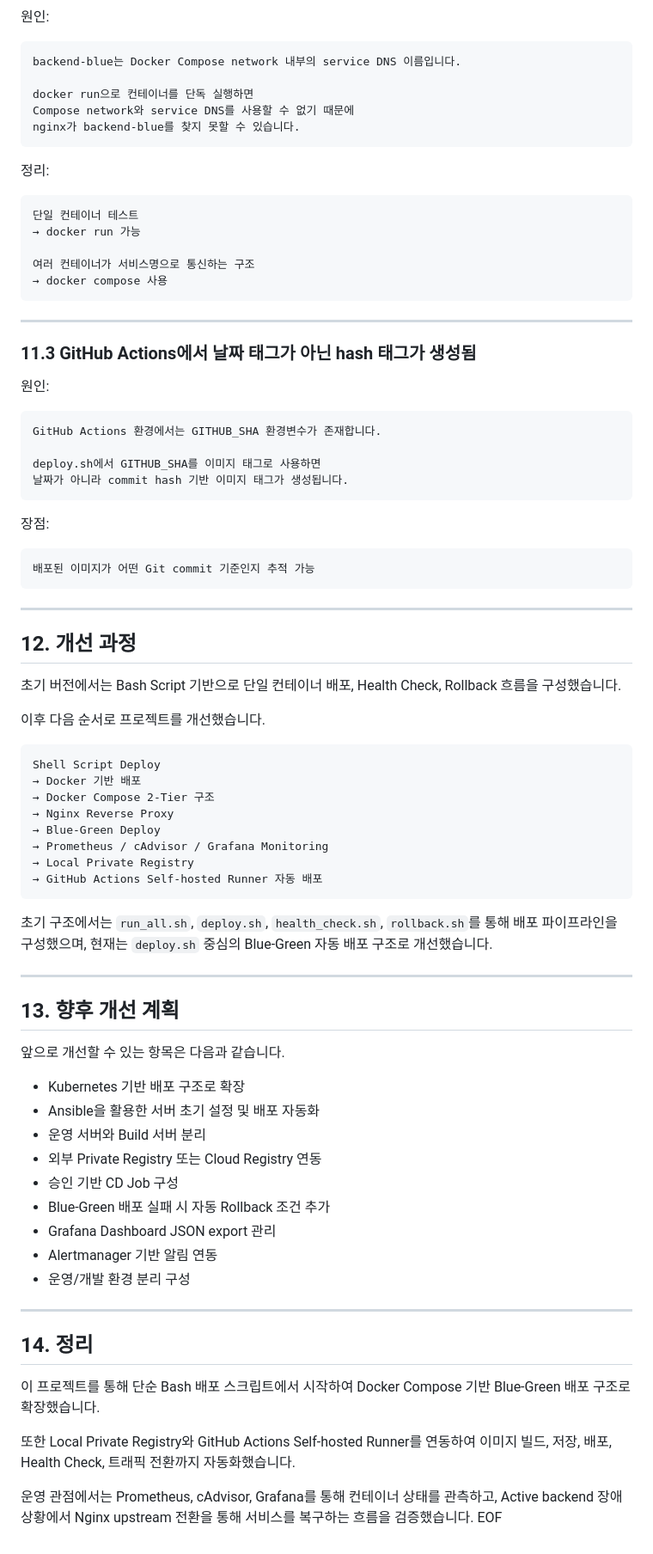
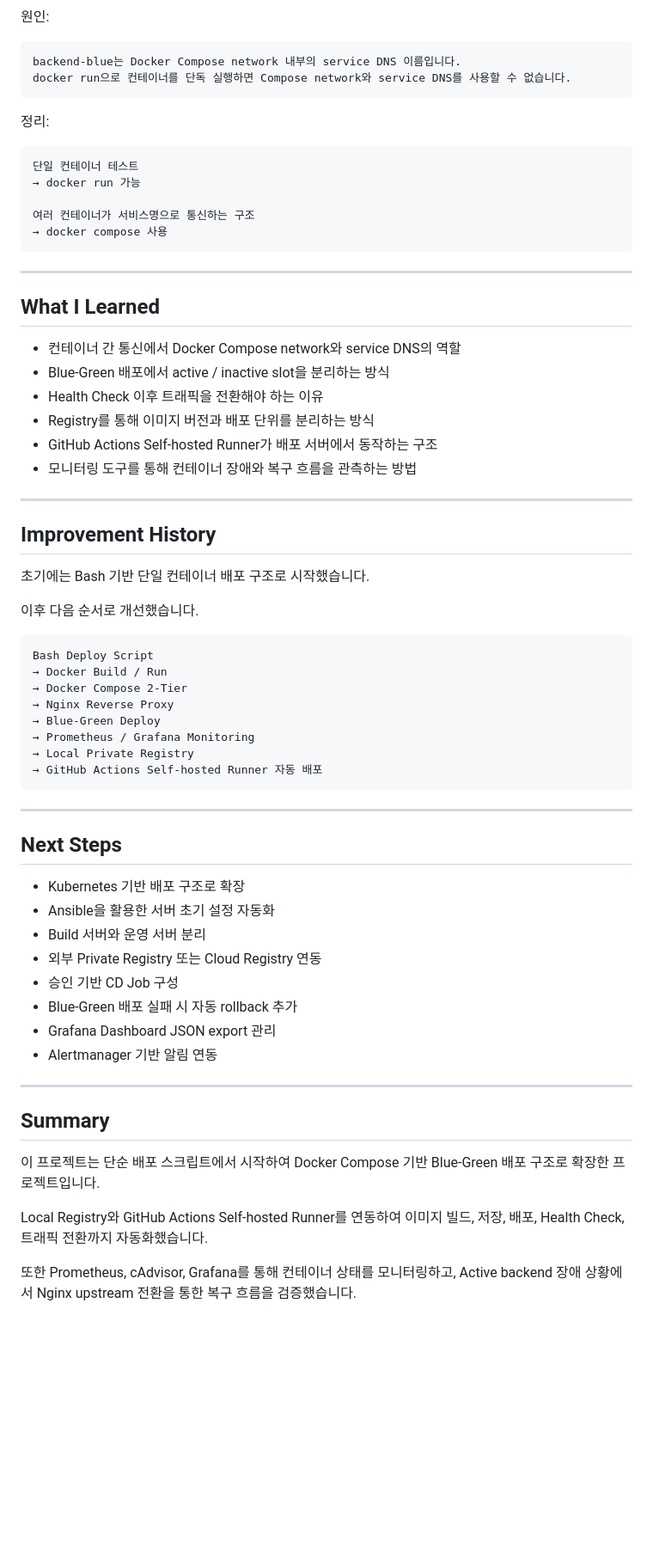
Before and after one commit to Yangdongho/mini-deploy-pipeline, a Markdown page: README.md, the part around one of its changes. Shown at 86% size. Drawn GitHub-style; blank space fills up the shorter version.

Commit message:
ReWrite README

````diff
--- a/README.md
+++ b/README.md
@@ -506,10 +290,7 @@ BACKEND_IMAGE=localhost:5000/mini-backend:<tag> docker compose -p deploy-test up
 
 ```text
 backend-blue는 Docker Compose network 내부의 service DNS 이름입니다.
-
-docker run으로 컨테이너를 단독 실행하면
-Compose network와 service DNS를 사용할 수 없기 때문에
-nginx가 backend-blue를 찾지 못할 수 있습니다.
+docker run으로 컨테이너를 단독 실행하면 Compose network와 service DNS를 사용할 수 없습니다.
 ```
 
 정리:
@@ -524,67 +305,53 @@ nginx가 backend-blue를 찾지 못할 수 있습니다.
 
 ---
 
-### 11.3 GitHub Actions에서 날짜 태그가 아닌 hash 태그가 생성됨
+## What I Learned
 
-원인:
+- 컨테이너 간 통신에서 Docker Compose network와 service DNS의 역할
+- Blue-Green 배포에서 active / inactive slot을 분리하는 방식
+- Health Check 이후 트래픽을 전환해야 하는 이유
+- Registry를 통해 이미지 버전과 배포 단위를 분리하는 방식
+- GitHub Actions Self-hosted Runner가 배포 서버에서 동작하는 구조
+- 모니터링 도구를 통해 컨테이너 장애와 복구 흐름을 관측하는 방법
+
+---
+
+## Improvement History
+
+초기에는 Bash 기반 단일 컨테이너 배포 구조로 시작했습니다.
+
+이후 다음 순서로 개선했습니다.
 
 ```text
-GitHub Actions 환경에서는 GITHUB_SHA 환경변수가 존재합니다.
-
-deploy.sh에서 GITHUB_SHA를 이미지 태그로 사용하면
-날짜가 아니라 commit hash 기반 이미지 태그가 생성됩니다.
-```
-
-장점:
-
-```text
-배포된 이미지가 어떤 Git commit 기준인지 추적 가능
+Bash Deploy Script
+→ Docker Build / Run
+→ Docker Compose 2-Tier
+→ Nginx Reverse Proxy
+→ Blue-Green Deploy
+→ Prometheus / Grafana Monitoring
+→ Local Private Registry
+→ GitHub Actions Self-hosted Runner 자동 배포
 ```
 
 ---
 
-## 12. 개선 과정
+## Next Steps
 
-초기 버전에서는 Bash Script 기반으로 단일 컨테이너 배포, Health Check, Rollback 흐름을 구성했습니다.
-
-이후 다음 순서로 프로젝트를 개선했습니다.
-
-```text
-Shell Script Deploy
-→ Docker 기반 배포
-→ Docker Compose 2-Tier 구조
-→ Nginx Reverse Proxy
-→ Blue-Green Deploy
-→ Prometheus / cAdvisor / Grafana Monitoring
-→ Local Private Registry
-→ GitHub Actions Self-hosted Runner 자동 배포
-```
-
-초기 구조에서는 `run_all.sh`, `deploy.sh`, `health_check.sh`, `rollback.sh`를 통해 배포 파이프라인을 구성했으며, 현재는 `deploy.sh` 중심의 Blue-Green 자동 배포 구조로 개선했습니다.
+- Kubernetes 기반 배포 구조로 확장
+- Ansible을 활용한 서버 초기 설정 자동화
+- Build 서버와 운영 서버 분리
+- 외부 Private Registry 또는 Cloud Registry 연동
+- 승인 기반 CD Job 구성
+- Blue-Green 배포 실패 시 자동 rollback 추가
+- Grafana Dashboard JSON export 관리
+- Alertmanager 기반 알림 연동
 
 ---
 
-## 13. 향후 개선 계획
+## Summary
 
-앞으로 개선할 수 있는 항목은 다음과 같습니다.
+이 프로젝트는 단순 배포 스크립트에서 시작하여 Docker Compose 기반 Blue-Green 배포 구조로 확장한 프로젝트입니다.
 
-- Kubernetes 기반 배포 구조로 확장
-- Ansible을 활용한 서버 초기 설정 및 배포 자동화
-- 운영 서버와 Build 서버 분리
-- 외부 Private Registry 또는 Cloud Registry 연동
-- 승인 기반 CD Job 구성
-- Blue-Green 배포 실패 시 자동 Rollback 조건 추가
-- Grafana Dashboard JSON export 관리
-- Alertmanager 기반 알림 연동
-- 운영/개발 환경 분리 구성
+Local Registry와 GitHub Actions Self-hosted Runner를 연동하여 이미지 빌드, 저장, 배포, Health Check, 트래픽 전환까지 자동화했습니다.
 
----
-
-## 14. 정리
-
-이 프로젝트를 통해 단순 Bash 배포 스크립트에서 시작하여 Docker Compose 기반 Blue-Green 배포 구조로 확장했습니다.
-
-또한 Local Private Registry와 GitHub Actions Self-hosted Runner를 연동하여 이미지 빌드, 저장, 배포, Health Check, 트래픽 전환까지 자동화했습니다.
-
-운영 관점에서는 Prometheus, cAdvisor, Grafana를 통해 컨테이너 상태를 관측하고, Active backend 장애 상황에서 Nginx upstream 전환을 통해 서비스를 복구하는 흐름을 검증했습니다.
-EOF
+또한 Prometheus, cAdvisor, Grafana를 통해 컨테이너 상태를 모니터링하고, Active backend 장애 상황에서 Nginx upstream 전환을 통한 복구 흐름을 검증했습니다.
````
Also changed, not shown: other parts of README.md (+118 -334 lines).
